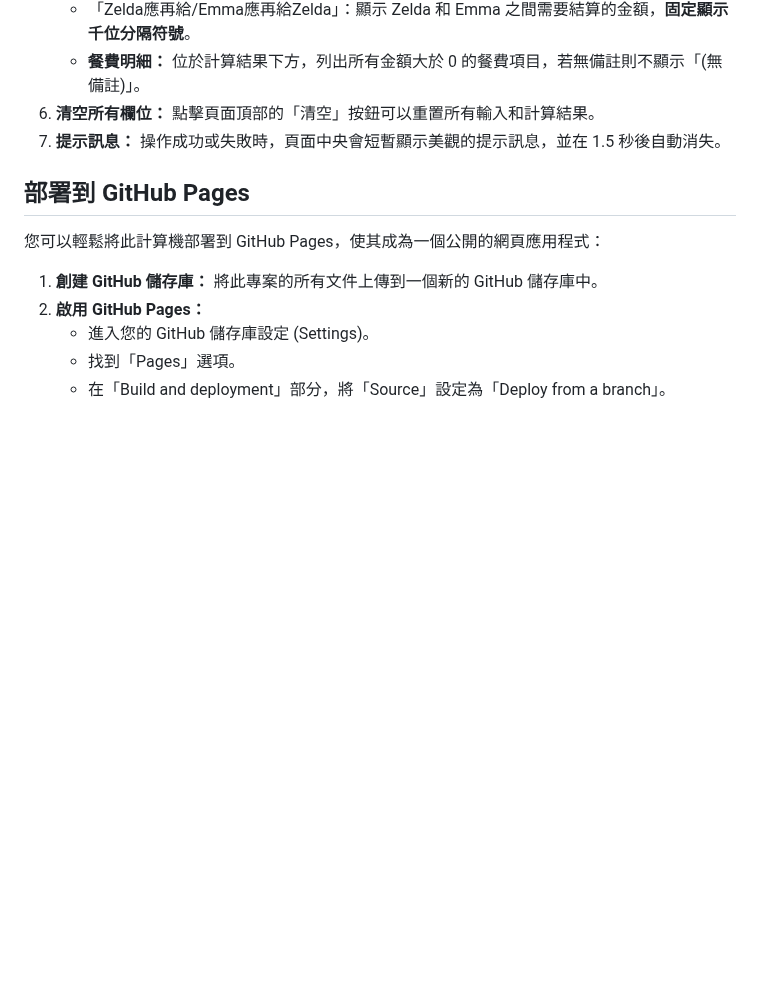
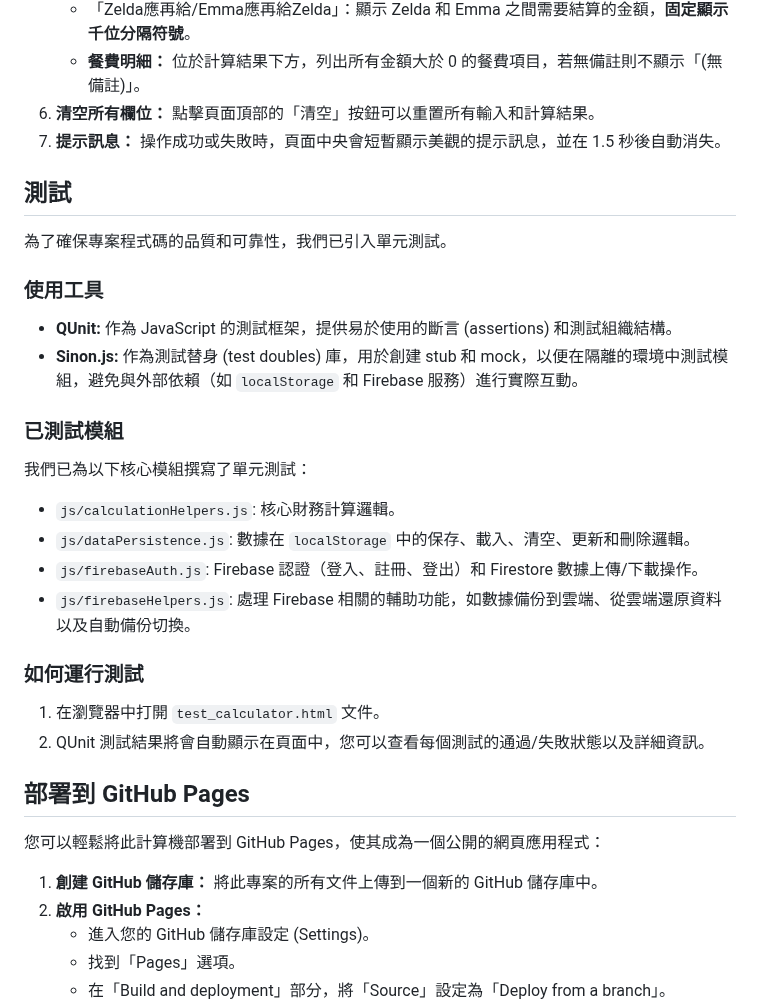
Before and after one commit to zelda0939/board-game-club-expense-calculator, a Markdown page: README.md, the part around the change. Drawn GitHub-style; blank space fills up the shorter version.

Commit message:
在 README.md 中新增測試部分，介紹使用 QUnit 和 Sinon.js 進行單元測試的工具及方法，並列出已測試的核心模組，提升專案文檔的完整性與可讀性。

```diff
--- a/README.md
+++ b/README.md
@@ -52,6 +52,24 @@
 6.  **清空所有欄位：** 點擊頁面頂部的「清空」按鈕可以重置所有輸入和計算結果。
 7.  **提示訊息：** 操作成功或失敗時，頁面中央會短暫顯示美觀的提示訊息，並在 1.5 秒後自動消失。
 
+## 測試
+為了確保專案程式碼的品質和可靠性，我們已引入單元測試。
+
+### 使用工具
+*   **QUnit:** 作為 JavaScript 的測試框架，提供易於使用的斷言 (assertions) 和測試組織結構。
+*   **Sinon.js:** 作為測試替身 (test doubles) 庫，用於創建 stub 和 mock，以便在隔離的環境中測試模組，避免與外部依賴（如 `localStorage` 和 Firebase 服務）進行實際互動。
+
+### 已測試模組
+我們已為以下核心模組撰寫了單元測試：
+*   `js/calculationHelpers.js`: 核心財務計算邏輯。
+*   `js/dataPersistence.js`: 數據在 `localStorage` 中的保存、載入、清空、更新和刪除邏輯。
+*   `js/firebaseAuth.js`: Firebase 認證（登入、註冊、登出）和 Firestore 數據上傳/下載操作。
+*   `js/firebaseHelpers.js`: 處理 Firebase 相關的輔助功能，如數據備份到雲端、從雲端還原資料以及自動備份切換。
+
+### 如何運行測試
+1.  在瀏覽器中打開 `test_calculator.html` 文件。
+2.  QUnit 測試結果將會自動顯示在頁面中，您可以查看每個測試的通過/失敗狀態以及詳細資訊。
+
 ## 部署到 GitHub Pages
 您可以輕鬆將此計算機部署到 GitHub Pages，使其成為一個公開的網頁應用程式：
 1.  **創建 GitHub 儲存庫：** 將此專案的所有文件上傳到一個新的 GitHub 儲存庫中。
```
